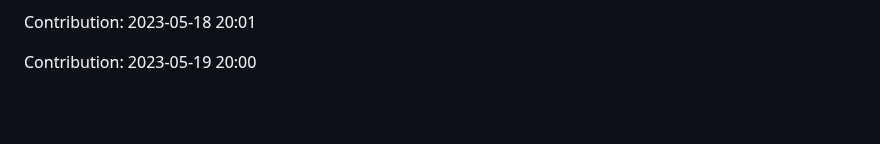
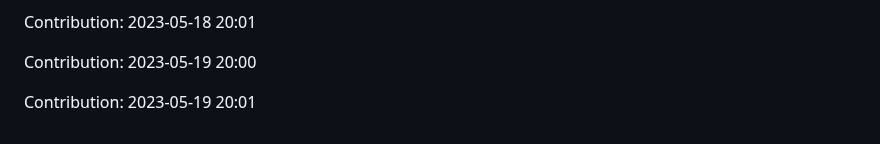
Before and after one commit to JoksicBogdan/ethane, a Markdown page: history.md, the part around the change. Rendered like a GitHub page; blank space fills up the shorter version.

Commit message:
"Contribution: 2023-05-19 20:01"

```diff
--- a/history.md
+++ b/history.md
@@ -2349,3 +2349,5 @@ Contribution: 2023-05-18 20:00
 Contribution: 2023-05-18 20:01
 
 Contribution: 2023-05-19 20:00
+
+Contribution: 2023-05-19 20:01
```
